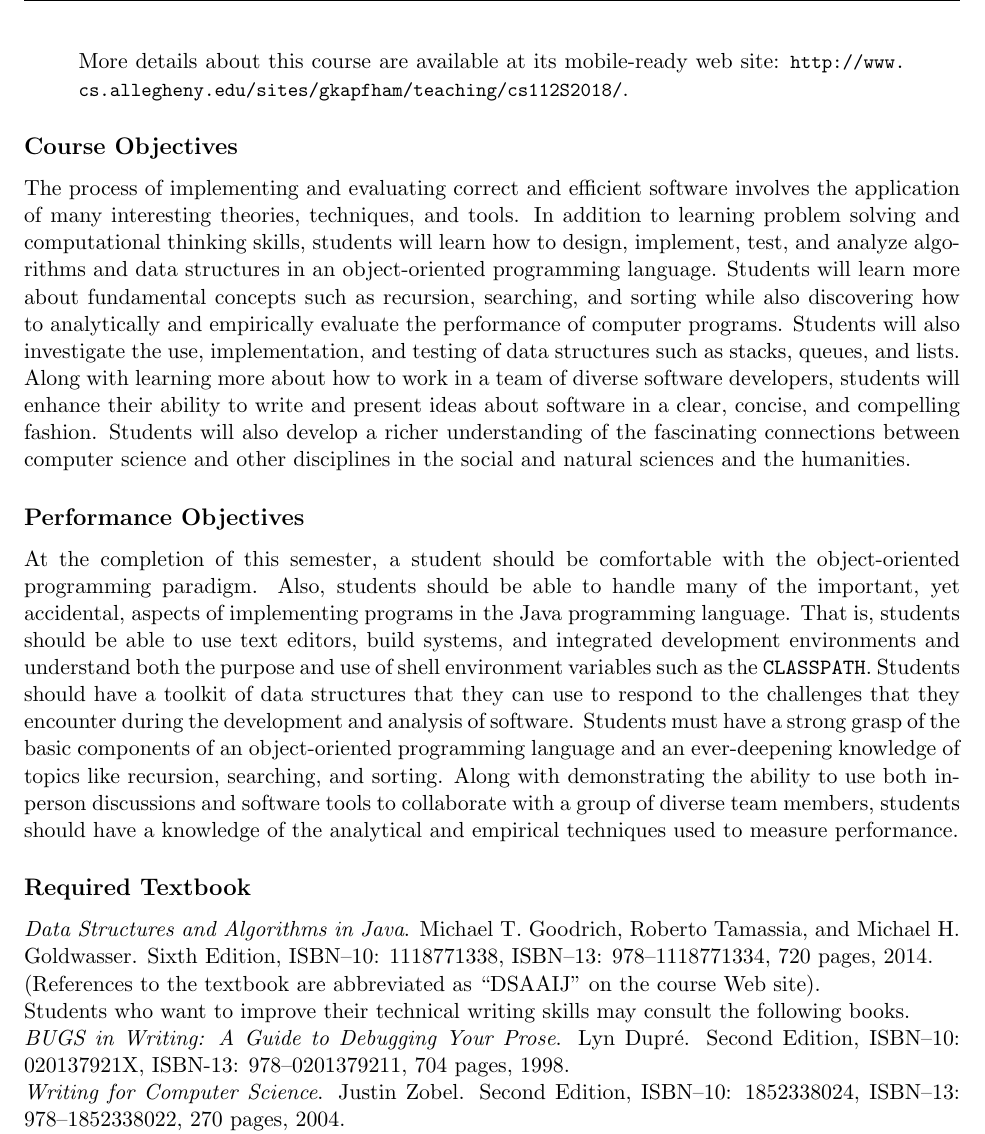
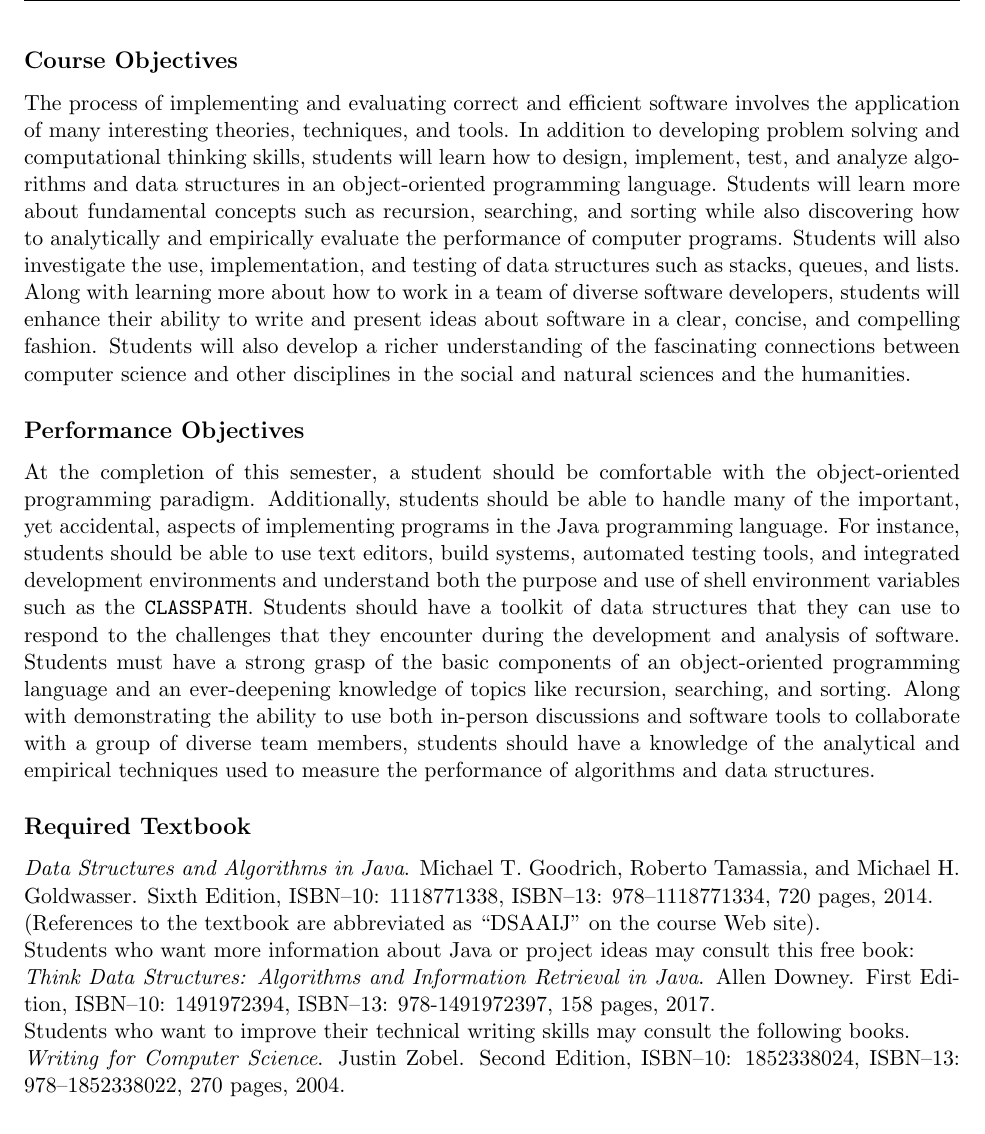
Before and after one commit to Allegheny-Computer-Science-101-F2018/cs101-F2018-syllabus, a LaTeX document (cs101F2018_syllabus.tex): part of page 2 of 6 before the commit and part of page 2 of 5 after it, cut at the place of the change. Compiled offline with pdfLaTeX.

Commit message:
Update the textbook details.

```diff
--- a/cs101F2018_syllabus.tex
+++ b/cs101F2018_syllabus.tex
@@ -128,48 +124,57 @@ Distribution Requirements: QR, SP.\@ \\
-More details about this course are available at its mobile-ready web site:
-\url{http://www.cs.allegheny.edu/sites/gkapfham/teaching/cs112S2018/}.
 
 \end{quote}
 
 \subsection*{Course Objectives}
 
-The process of implementing and evaluating correct and efficient software involves the application of many interesting
-theories, techniques, and tools. In addition to learning problem solving and computational thinking skills, students
-will learn how to design, implement, test, and analyze algorithms and data structures in an object-oriented programming
-language. Students will learn more about fundamental concepts such as recursion, searching, and sorting while also
-discovering how to analytically and empirically evaluate the performance of computer programs. Students will also
-investigate the use, implementation, and testing of data structures such as stacks, queues, and lists. Along with
-learning more about how to work in a team of diverse software developers, students will enhance their ability to write
-and present ideas about software in a clear, concise, and compelling fashion. Students will also develop a richer
-understanding of the fascinating connections between computer science and other disciplines in the social and natural
-sciences and the humanities.
+The process of implementing and evaluating correct and efficient software
+involves the application of many interesting theories, techniques, and tools. In
+addition to developing problem solving and computational thinking skills, students
+will learn how to design, implement, test, and analyze algorithms and data
+structures in an object-oriented programming language. Students will learn more
+about fundamental concepts such as recursion, searching, and sorting while also
+discovering how to analytically and empirically evaluate the performance of
+computer programs. Students will also investigate the use, implementation, and
+testing of data structures such as stacks, queues, and lists. Along with
+learning more about how to work in a team of diverse software developers,
+students will enhance their ability to write and present ideas about software in
+a clear, concise, and compelling fashion. Students will also develop a richer
+understanding of the fascinating connections between computer science and other
+disciplines in the social and natural sciences and the humanities.
 
 \subsection*{Performance Objectives}
 
-At the completion of this semester, a student should be comfortable with the object-oriented programming paradigm. Also,
-students should be able to handle many of the important, yet accidental, aspects of implementing programs in the Java
-programming language. That is, students should be able to use text editors, build systems, and integrated development
-environments and understand both the purpose and use of shell environment variables such as the {\tt CLASSPATH}.
-Students should have a toolkit of data structures that they can use to respond to the challenges that they encounter
-during the development and analysis of software. Students must have a strong grasp of the basic components of an
-object-oriented programming language and an ever-deepening knowledge of topics like recursion, searching, and sorting.
-Along with demonstrating the ability to use both in-person discussions and software tools to collaborate with a group of
-diverse team members, students should have a knowledge of the analytical and empirical techniques used to measure
-performance.
+At the completion of this semester, a student should be comfortable with the
+object-oriented programming paradigm. Additionally, students should be able to
+handle many of the important, yet accidental, aspects of implementing programs
+in the Java programming language. For instance, students should be able to use
+text editors, build systems, automated testing tools, and integrated development
+environments and understand both the purpose and use of shell environment
+variables such as the {\tt CLASSPATH}. Students should have a toolkit of data
+structures that they can use to respond to the challenges that they encounter
+during the development and analysis of software. Students must have a strong
+grasp of the basic components of an object-oriented programming language and an
+ever-deepening knowledge of topics like recursion, searching, and sorting. Along
+with demonstrating the ability to use both in-person discussions and software
+tools to collaborate with a group of diverse team members, students should have
+a knowledge of the analytical and empirical techniques used to measure the
+performance of algorithms and data structures.
 
 \subsection*{Required Textbook}
 
-\noindent{\em Data Structures and Algorithms in Java}. Michael T.\ Goodrich, Roberto Tamassia, and Michael H.\
-Goldwasser. Sixth Edition, ISBN--10: 1118771338, ISBN--13: 978--1118771334, 720 pages, 2014. \\ (References to the
+\noindent{\em Data Structures and Algorithms in Java}. Michael T.\ Goodrich,
+Roberto Tamassia, and Michael H.\ Goldwasser. Sixth Edition, ISBN--10:
+1118771338, ISBN--13: 978--1118771334, 720 pages, 2014. \\ (References to the
 textbook are abbreviated as ``DSAAIJ'' on the course Web site).
 
-\noindent
-Students who want to improve their technical writing skills may consult the following books.
+\noindent Students who want more information about Java or project ideas may
+consult this free book:
 
-\noindent{\em BUGS in Writing: A Guide to Debugging Your Prose}. Lyn Dupr\'e. Second Edition,  ISBN--10: 020137921X,
-ISBN-13: 978--0201379211, 704 pages, 1998.
+\noindent{\em Think Data Structures: Algorithms and Information Retrieval in
+Java}. Allen Downey. First Edition, ISBN--10: 1491972394,
+ISBN--13: 978-1491972397, 158 pages, 2017.
 
-\noindent{\em Writing for Computer Science}. Justin Zobel. Second Edition,  ISBN--10: 1852338024, ISBN--13:
-978--1852338022, 270 pages, 2004.
+\noindent Students who want to improve their technical writing skills may
+consult the following books.
 
-\noindent Along with reading the required textbook, you may be asked to study additional articles from a wide variety of
-conference proceedings, scientific journals, and the popular press.
+\noindent{\em Writing for Computer Science}. Justin Zobel. Second Edition,
+ISBN--10: 1852338024, ISBN--13: 978--1852338022, 270 pages, 2004.
```
Also changed, not shown: cs101F2018_syllabus.tex (30 more changed lines).
